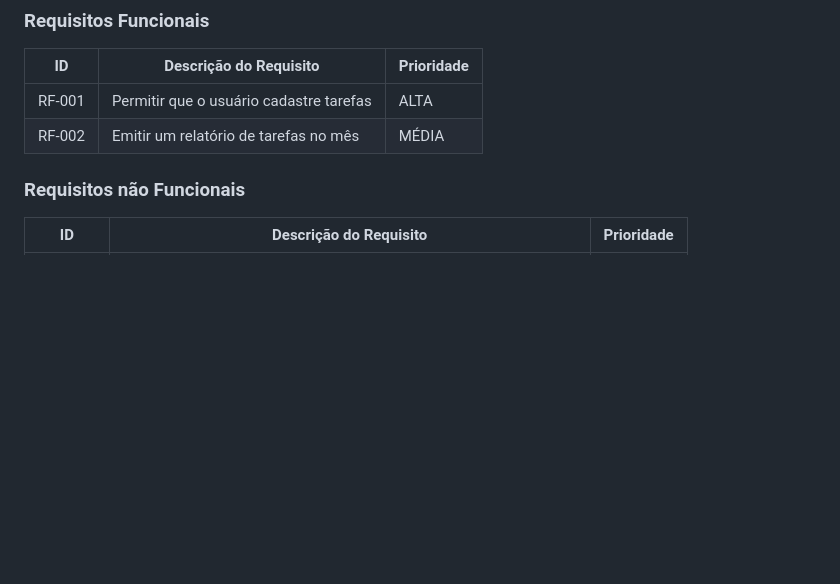
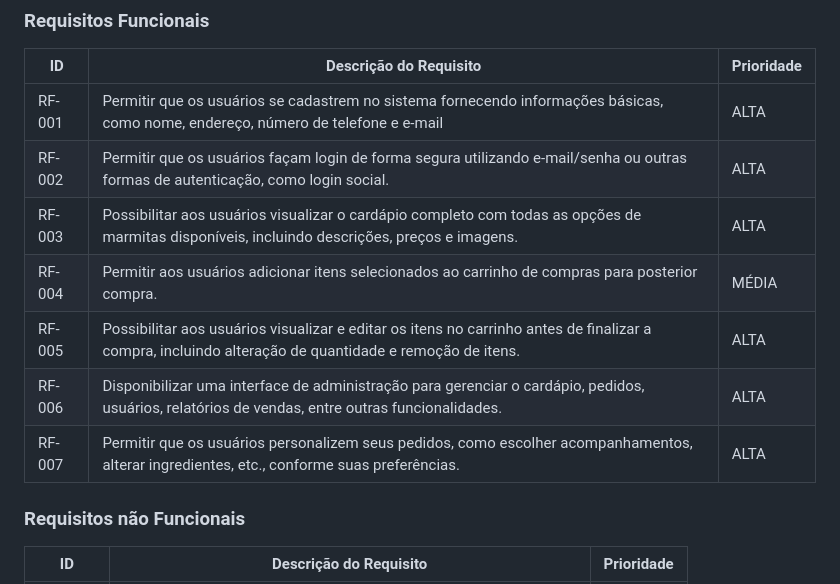
Before and after one commit to PSG-TIAPN-2022-1/psg-tiapn-2024-1-tia-lili, a Markdown page: docs/relatorio/Relatorio Tecnico - TEMPLATE.md, the part around the change. GitHub-like rendering; blank space fills up the shorter version.

```diff
--- a/docs/relatorio/Relatorio Tecnico - TEMPLATE.md
+++ b/docs/relatorio/Relatorio Tecnico - TEMPLATE.md
@@ -144,8 +144,13 @@ As tabelas que se seguem apresentam os requisitos funcionais e não funcionais q
 
 |ID    | Descrição do Requisito  | Prioridade |
 |------|-----------------------------------------|----|
-|RF-001| Permitir que o usuário cadastre tarefas | ALTA |
-|RF-002| Emitir um relatório de tarefas no mês   | MÉDIA |
+|RF-001| Permitir que os usuários se cadastrem no sistema fornecendo informações básicas, como nome, endereço, número de telefone e e-mail | ALTA |
+|RF-002| Permitir que os usuários façam login de forma segura utilizando e-mail/senha ou outras formas de autenticação, como login social.   | ALTA |
+|RF-003| Possibilitar aos usuários visualizar o cardápio completo com todas as opções de marmitas disponíveis, incluindo descrições, preços e imagens.   | ALTA |
+|RF-004| Permitir aos usuários adicionar itens selecionados ao carrinho de compras para posterior compra.   | MÉDIA |
+|RF-005| Possibilitar aos usuários visualizar e editar os itens no carrinho antes de finalizar a compra, incluindo alteração de quantidade e remoção de itens.   | ALTA |
+|RF-006| Disponibilizar uma interface de administração para gerenciar o cardápio, pedidos, usuários, relatórios de vendas, entre outras funcionalidades.   | ALTA |
+|RF-007| Permitir que os usuários personalizem seus pedidos, como escolher acompanhamentos, alterar ingredientes, etc., conforme suas preferências.   | ALTA |
 
 
 ### Requisitos não Funcionais
```
